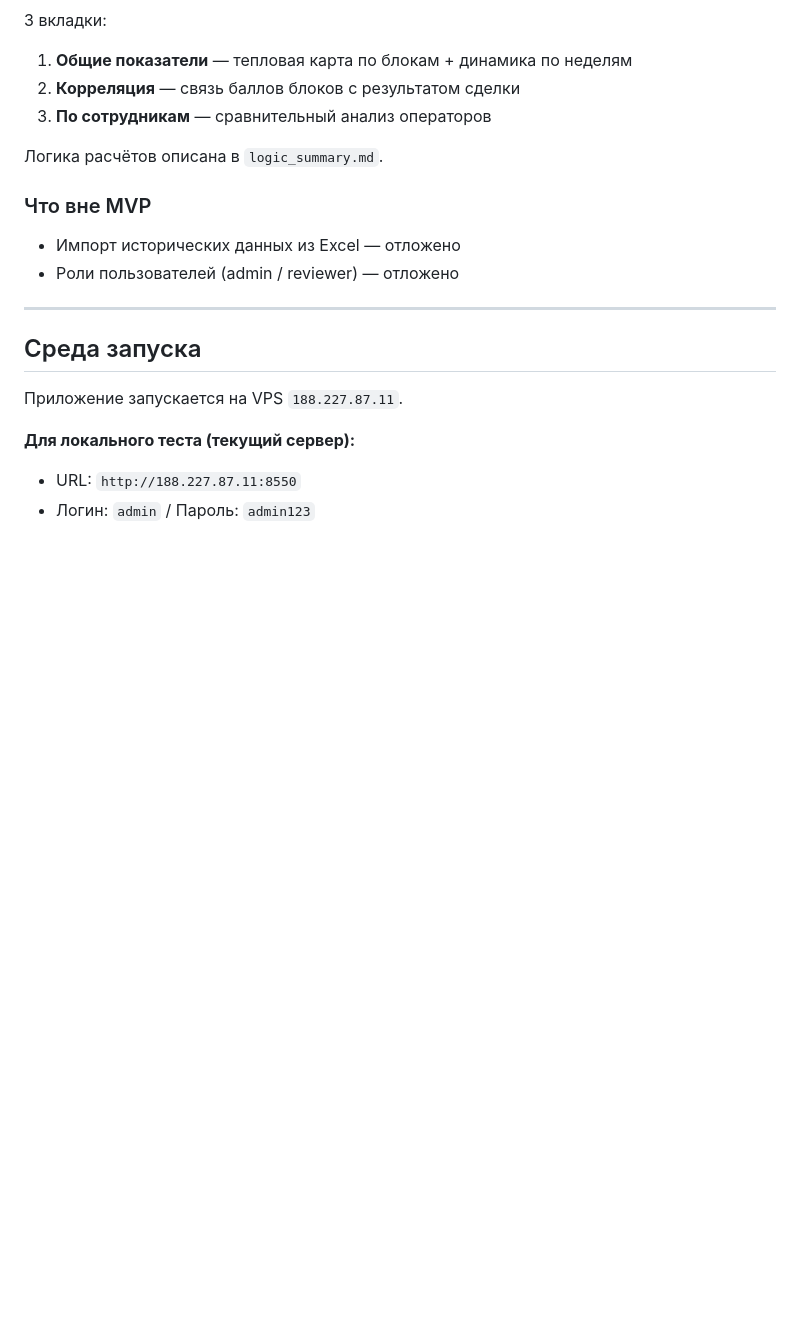
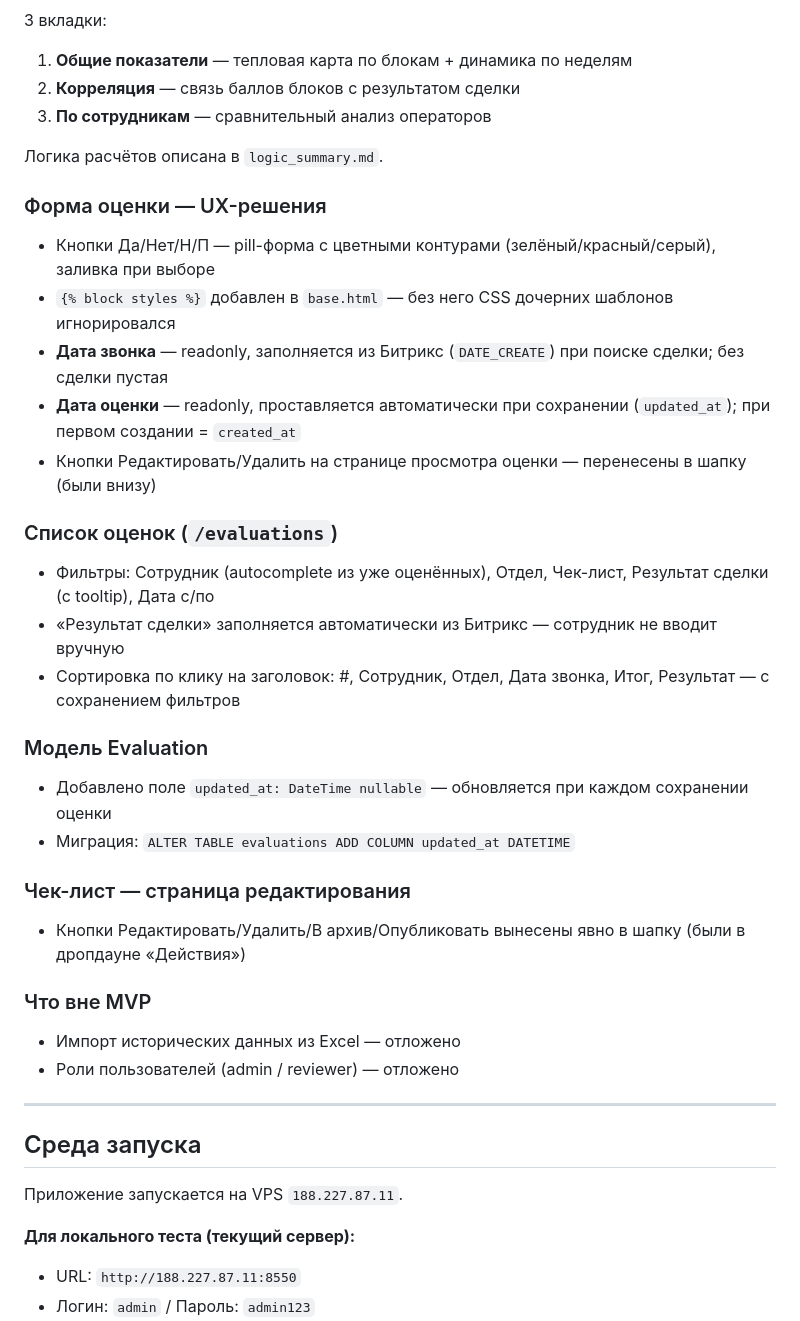
Before and after one commit to Legra13/listening_calls, a Markdown page: CLAUDE.md, the part around the change. Drawn GitHub-style; blank space fills up the shorter version.

Commit message:
docs: обновить CLAUDE.md — UX-изменения формы оценки и списка
Co-Authored-By: Claude Sonnet 4.6 <noreply@anthropic.com>

```diff
--- a/CLAUDE.md
+++ b/CLAUDE.md
@@ -82,6 +82,25 @@
 
 Логика расчётов описана в `logic_summary.md`.
 
+### Форма оценки — UX-решения
+- Кнопки Да/Нет/Н/П — pill-форма с цветными контурами (зелёный/красный/серый), заливка при выборе
+- `{% block styles %}` добавлен в `base.html` — без него CSS дочерних шаблонов игнорировался
+- **Дата звонка** — readonly, заполняется из Битрикс (`DATE_CREATE`) при поиске сделки; без сделки пустая
+- **Дата оценки** — readonly, проставляется автоматически при сохранении (`updated_at`); при первом создании = `created_at`
+- Кнопки Редактировать/Удалить на странице просмотра оценки — перенесены в шапку (были внизу)
+
+### Список оценок (`/evaluations`)
+- Фильтры: Сотрудник (autocomplete из уже оценённых), Отдел, Чек-лист, Результат сделки (с tooltip), Дата с/по
+- «Результат сделки» заполняется автоматически из Битрикс — сотрудник не вводит вручную
+- Сортировка по клику на заголовок: #, Сотрудник, Отдел, Дата звонка, Итог, Результат — с сохранением фильтров
+
+### Модель Evaluation
+- Добавлено поле `updated_at: DateTime nullable` — обновляется при каждом сохранении оценки
+- Миграция: `ALTER TABLE evaluations ADD COLUMN updated_at DATETIME`
+
+### Чек-лист — страница редактирования
+- Кнопки Редактировать/Удалить/В архив/Опубликовать вынесены явно в шапку (были в дропдауне «Действия»)
+
 ### Что вне MVP
 - Импорт исторических данных из Excel — отложено
 - Роли пользователей (admin / reviewer) — отложено
```
